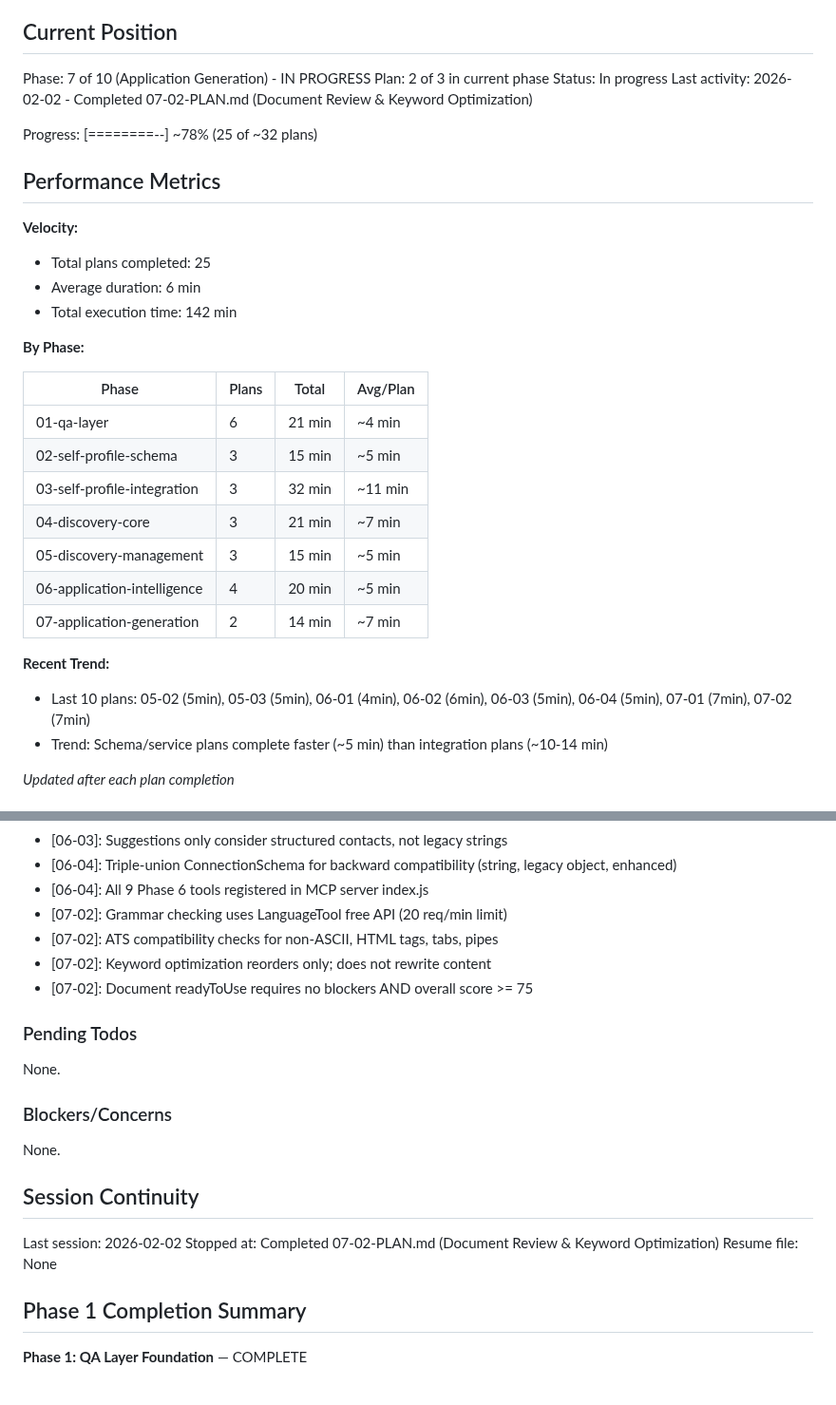
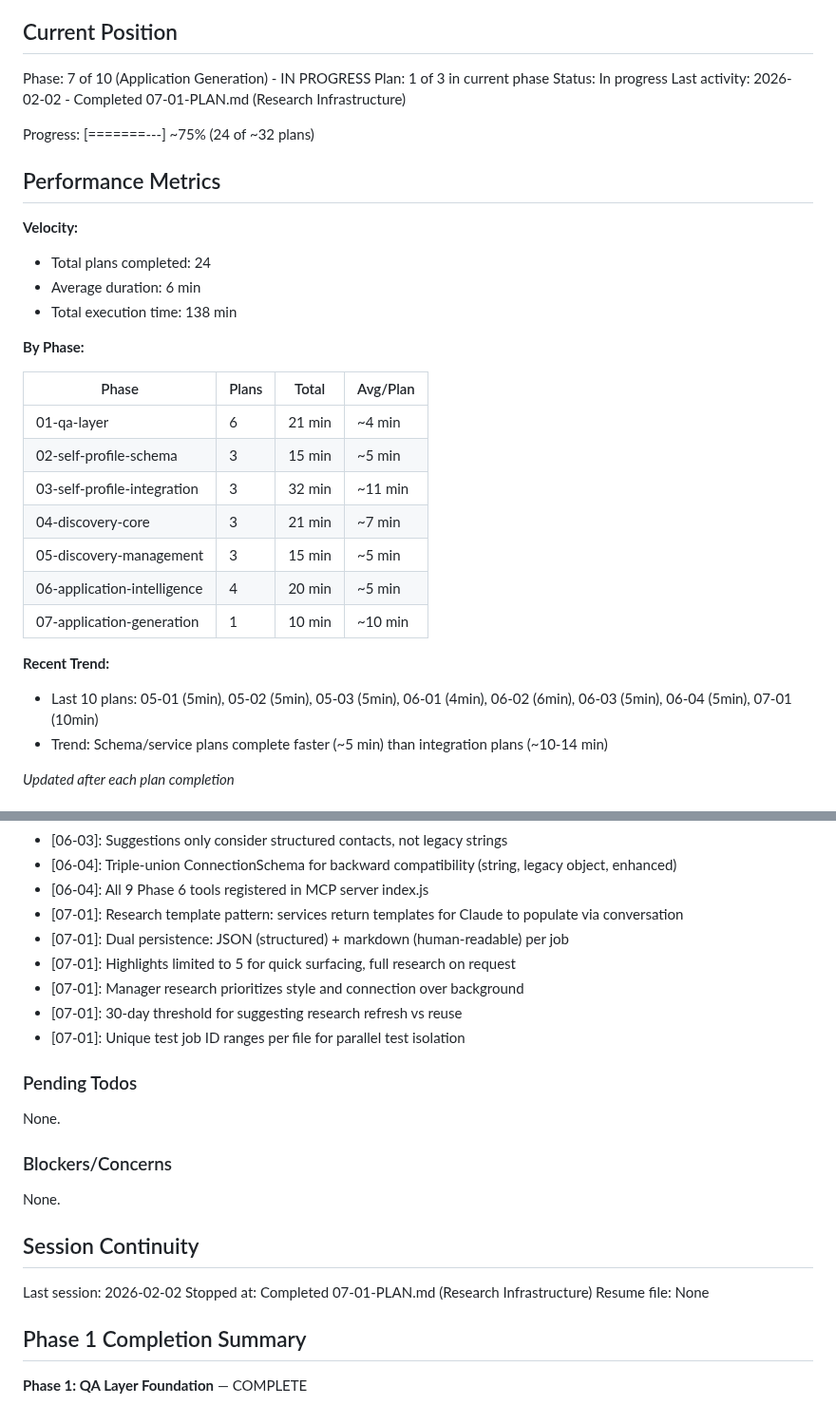
Before and after one commit to genreme/job-share, a Markdown page: .planning/STATE.md, 2 parts joined by grey strips. Shown at 95% size. Rendered like a GitHub page.

Commit message:
docs(07-01): complete Research Infrastructure plan
Tasks completed: 3/3
- Task 1: Create Research Schemas (CompanyResearchSchema, HiringManagerResearchSchema)
- Task 2: Create Company Research Service (template, save, existing detection)
- Task 3: Create Manager Research and Persistence Services (style-first, highlights)

SUMMARY: .planning/phases/07-application-generation/07-01-SUMMARY.md
Tests: 73 new tests (27 company + 23 manager + 23 persistence)

```diff
--- a/.planning/STATE.md
+++ b/.planning/STATE.md
@@ -10,18 +10,18 @@ See: .planning/PROJECT.md (updated 2026-01-29)
 ## Current Position
 
 Phase: 7 of 10 (Application Generation) - IN PROGRESS
-Plan: 2 of 3 in current phase
+Plan: 1 of 3 in current phase
 Status: In progress
-Last activity: 2026-02-02 - Completed 07-02-PLAN.md (Document Review & Keyword Optimization)
+Last activity: 2026-02-02 - Completed 07-01-PLAN.md (Research Infrastructure)
 
-Progress: [========--] ~78% (25 of ~32 plans)
+Progress: [=======---] ~75% (24 of ~32 plans)
 
 ## Performance Metrics
 
 **Velocity:**
-- Total plans completed: 25
+- Total plans completed: 24
 - Average duration: 6 min
-- Total execution time: 142 min
+- Total execution time: 138 min
 
 **By Phase:**
 
@@ -33,10 +33,10 @@ Progress: [========--] ~78% (25 of ~32 plans)
 | 04-discovery-core | 3 | 21 min | ~7 min |
 | 05-discovery-management | 3 | 15 min | ~5 min |
 | 06-application-intelligence | 4 | 20 min | ~5 min |
-| 07-application-generation | 2 | 14 min | ~7 min |
+| 07-application-generation | 1 | 10 min | ~10 min |
 
 **Recent Trend:**
-- Last 10 plans: 05-02 (5min), 05-03 (5min), 06-01 (4min), 06-02 (6min), 06-03 (5min), 06-04 (5min), 07-01 (7min), 07-02 (7min)
+- Last 10 plans: 05-01 (5min), 05-02 (5min), 05-03 (5min), 06-01 (4min), 06-02 (6min), 06-03 (5min), 06-04 (5min), 07-01 (10min)
 - Trend: Schema/service plans complete faster (~5 min) than integration plans (~10-14 min)
 
 *Updated after each plan completion*
@@ -121,10 +121,12 @@ Recent decisions affecting current work:
 - [06-03]: Suggestions only consider structured contacts, not legacy strings
 - [06-04]: Triple-union ConnectionSchema for backward compatibility (string, legacy object, enhanced)
 - [06-04]: All 9 Phase 6 tools registered in MCP server index.js
-- [07-02]: Grammar checking uses LanguageTool free API (20 req/min limit)
-- [07-02]: ATS compatibility checks for non-ASCII, HTML tags, tabs, pipes
-- [07-02]: Keyword optimization reorders only; does not rewrite content
-- [07-02]: Document readyToUse requires no blockers AND overall score >= 75
+- [07-01]: Research template pattern: services return templates for Claude to populate via conversation
+- [07-01]: Dual persistence: JSON (structured) + markdown (human-readable) per job
+- [07-01]: Highlights limited to 5 for quick surfacing, full research on request
+- [07-01]: Manager research prioritizes style and connection over background
+- [07-01]: 30-day threshold for suggesting research refresh vs reuse
+- [07-01]: Unique test job ID ranges per file for parallel test isolation
 
 ### Pending Todos
 
@@ -137,7 +139,7 @@ None.
 ## Session Continuity
 
 Last session: 2026-02-02
-Stopped at: Completed 07-02-PLAN.md (Document Review & Keyword Optimization)
+Stopped at: Completed 07-01-PLAN.md (Research Infrastructure)
 Resume file: None
 
 ## Phase 1 Completion Summary
```
Also changed, not shown: 1 other file.
